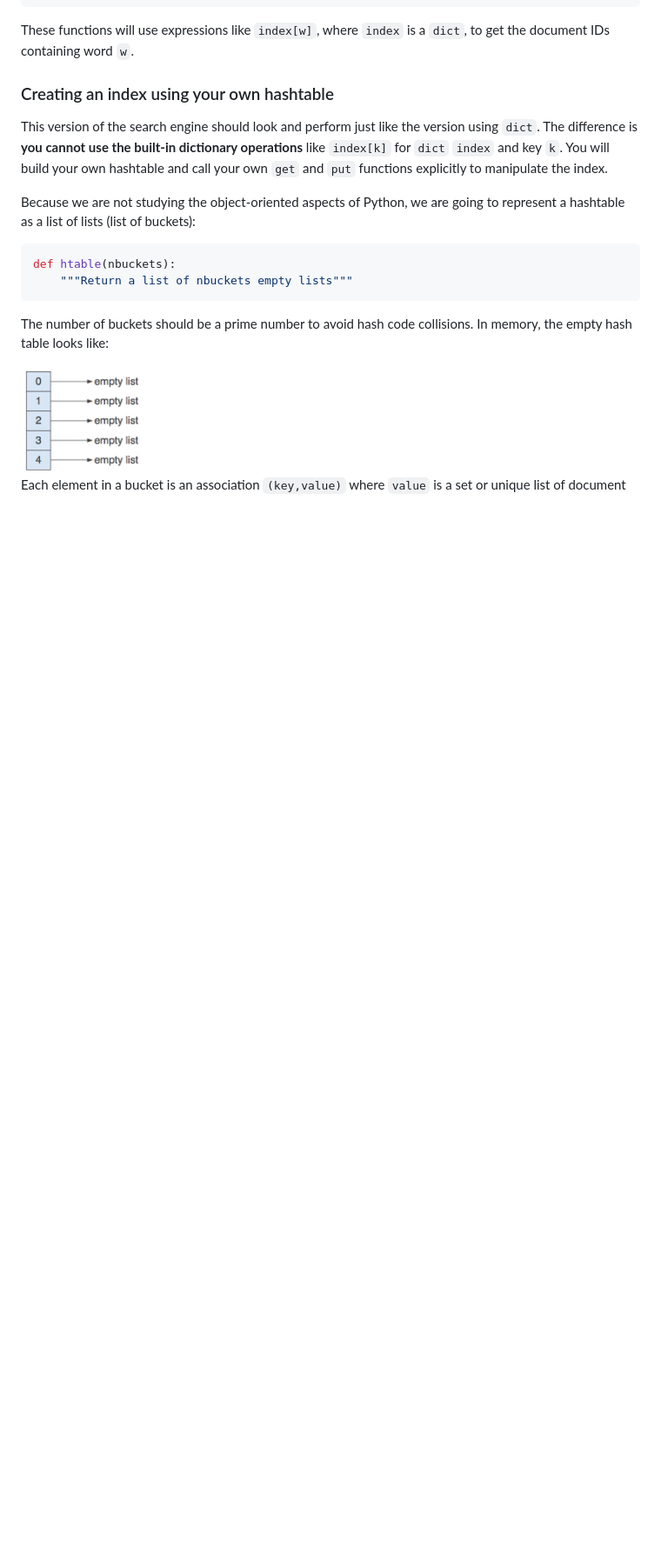
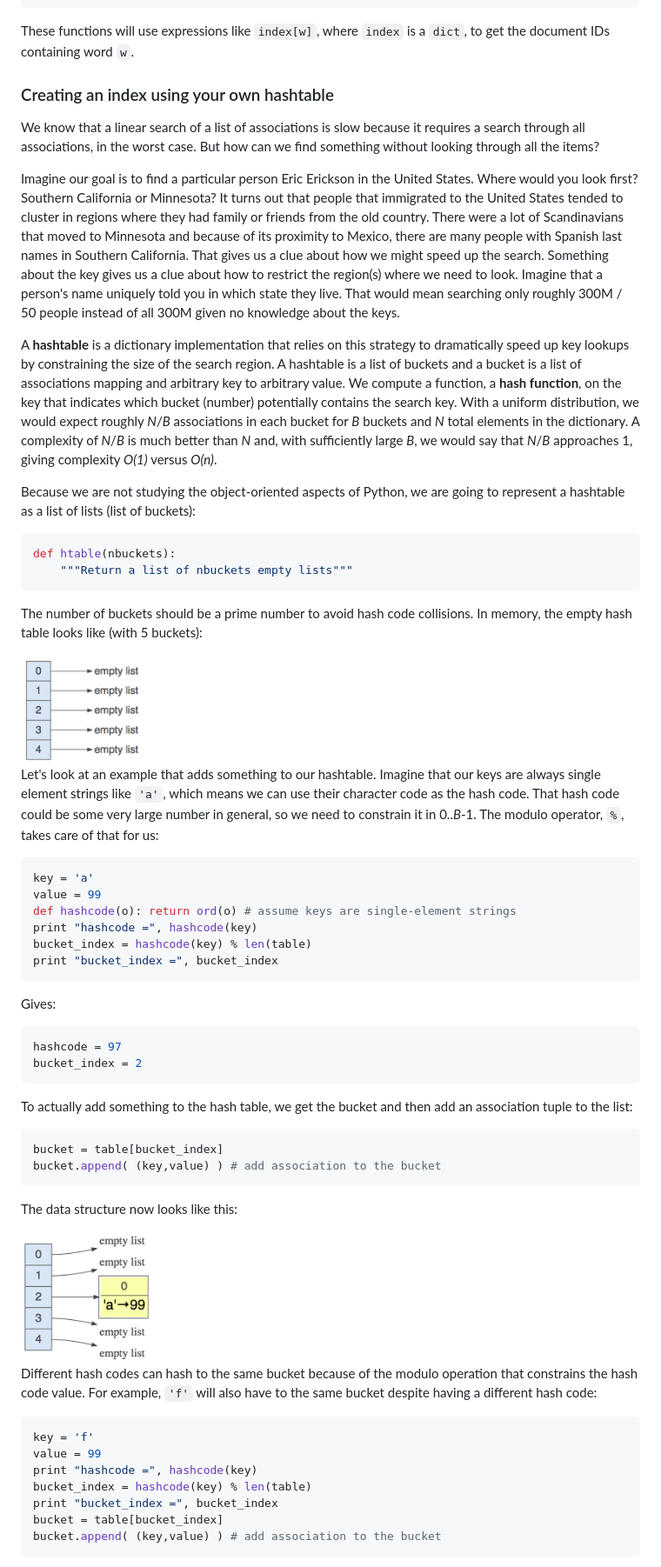
Before and after one commit to parrt/msds692, a Markdown page: hw/search.md, the part around the change printed below. Shown: that part at 87% size. Rendered like a GitHub page; pictures changed too: hw/figures/hashtable3.png (added); blank space fills up the shorter version.

Commit message:
improve notes

````diff
--- a/hw/search.md
+++ b/hw/search.md
@@ -124,7 +124,11 @@ These functions will use expressions like `index[w]`, where `index` is a `dict`,
 
 ### Creating an index using your own hashtable
 
-This version of the search engine should look and perform just like the version using `dict`. The difference is **you cannot use the built-in dictionary operations** like `index[k]` for `dict` `index` and key `k`. You will build your own hashtable and call your own `get` and `put` functions explicitly to manipulate the index.
+We know that a linear search of a list of associations is slow because it requires a search through all associations, in the worst case. But how can we find something without looking through all the items?
+
+Imagine our goal is to find a particular person Eric Erickson in the United States. Where would you look first? Southern California or Minnesota? It turns out that people that immigrated to the United States tended to cluster in regions where they had family or friends from the old country. There were a lot of Scandinavians that moved to Minnesota and because of its proximity to Mexico, there are many people with Spanish last names in Southern California. That gives us a clue about how we might speed up the search.  Something about the key gives us a clue about how to restrict the region(s) where we need to look. Imagine that a person's name uniquely told you in which state they live. That would mean searching only roughly 300M / 50 people instead of all 300M given no knowledge about the keys.
+
+A **hashtable** is a dictionary implementation that relies on this strategy to dramatically speed up key lookups by constraining the size of the search region.  A hashtable is a list of buckets and a bucket is a list of associations mapping and arbitrary key to arbitrary value. We compute a function, a **hash function**, on the key that indicates which bucket (number) potentially contains the search key. With a uniform distribution, we would expect roughly *N*/*B* associations in each bucket for *B* buckets and *N* total elements in the dictionary.  A complexity of *N*/*B* is much better than *N* and, with sufficiently large *B*, we would say that *N*/*B* approaches 1, giving complexity *O(1)* versus *O(n)*.
 
 Because we are not studying the object-oriented aspects of Python, we are going to represent a hashtable as a list of lists (list of buckets):
 
@@ -133,6 +137,48 @@ def htable(nbuckets):
     """Return a list of nbuckets empty lists"""
 ```
 
-The number of buckets should be a prime number to avoid hash code collisions. In memory, the empty hash table looks like:
+The number of buckets should be a prime number to avoid hash code collisions. In memory, the empty hash table looks like (with 5 buckets):
 
 <img src=figures/hashtable-empty.png width=140>
+
+Let's look at an example that adds something to our hashtable. Imagine that our keys are always single element strings like `'a'`, which means we can use their character code as the hash code. That hash code could be some very large number in general, so we need to constrain it in 0..*B*-1. The modulo operator, `%`, takes care of that for us:
+
+```python
+key = 'a'
+value = 99
+def hashcode(o): return ord(o) # assume keys are single-element strings
+print "hashcode =", hashcode(key)
+bucket_index = hashcode(key) % len(table)
+print "bucket_index =", bucket_index
+```
+
+Gives:
+
+```python
+hashcode = 97
+bucket_index = 2
+```
+
+To actually add something to the hash table, we get the bucket and then add an association tuple to the list:
+
+```python
+bucket = table[bucket_index]
+bucket.append( (key,value) ) # add association to the bucket
+```
+
+The data structure now looks like this:
+
+<img src=figures/hashtable3.png width=150>
+
+Different hash codes can hash to the same bucket because of the modulo operation that constrains the hash code value. For example, `'f'` will also have to the same bucket despite having a different hash code:
+
+```python
+key = 'f'
+value = 99
+print "hashcode =", hashcode(key)
+bucket_index = hashcode(key) % len(table)
+print "bucket_index =", bucket_index
+bucket = table[bucket_index]
+bucket.append( (key,value) ) # add association to the bucket
+```
+
````
Also changed, not shown: other parts of hw/search.md (+6 -1 lines), hw/figures/hashtable4.png (added), 2 other files.
